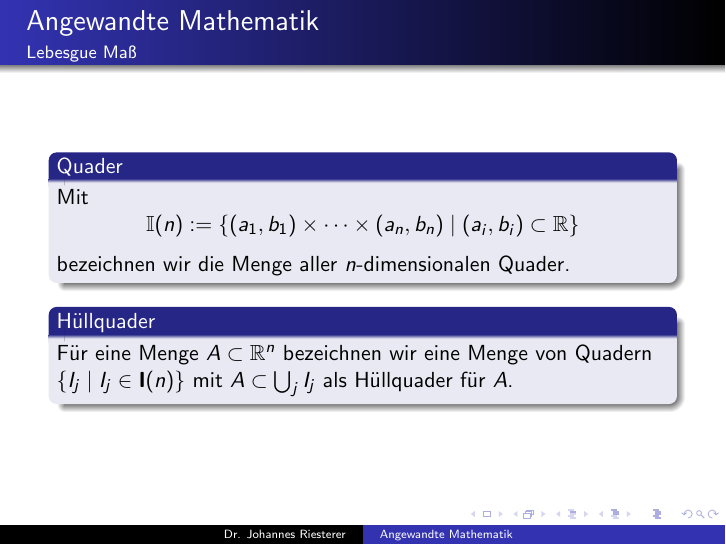
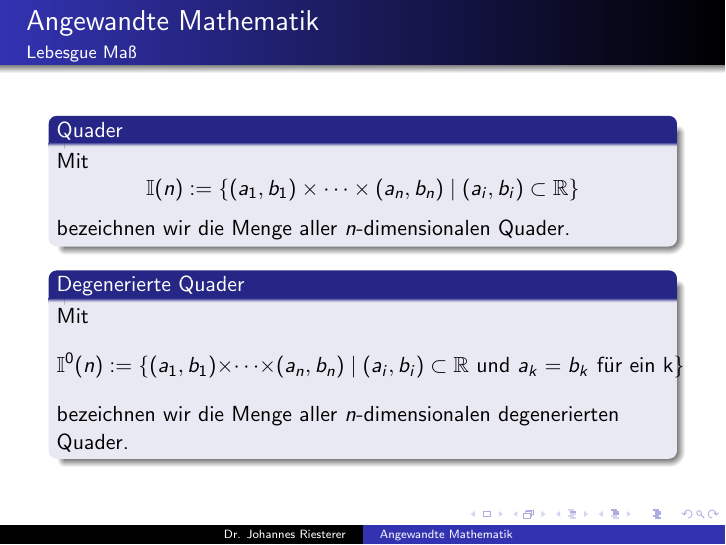
Before and after one commit to studio-fluffy/angewandte_mathematik, LaTeX slides (Skript/dhbw_am_4.tex): page 12 of 17. Compiled offline with pdfLaTeX.

Commit message:
skript treppenfunktionen

```diff
--- a/Skript/dhbw_am_4.tex
+++ b/Skript/dhbw_am_4.tex
@@ -122,15 +122,22 @@ $$\bar{I}:= [a_1, b_1] \times \cdots \times [a_n,b_n]$$
     \begin{block}{Quader}
 Mit $$\mathbb{I}(n): = \{   (a_1,b_1) \times \cdots \times (a_n,b_n) \; | \;  (a_i, b_i) \subset \mathbb{R} \}$$ bezeichnen wir die Menge aller $n$-dimensionalen Quader.
 \end{block}
-    \begin{block}{Hüllquader}
-Für eine Menge $A \subset \mathbb{R}^n$ bezeichnen wir eine Menge von Quadern $\{ I_j \; | \;  I_j \in \mathbf{I}(n)  \}$ mit $A \subset \bigcup_j I_j$ als Hüllquader für $A$.
+    \begin{block}{Degenerierte Quader}
+Mit $$\mathbb{I}^0(n): = \{   (a_1,b_1) \times \cdots \times (a_n,b_n) \; | \;  (a_i, b_i) \subset \mathbb{R}  \text { und } a_k = b_k \text{ für ein k}\}$$ bezeichnen wir die Menge aller $n$-dimensionalen degenerierten Quader.
 \end{block}
+
  \end{frame}
+
 
 
 \begin{frame}
     \frametitle{Angewandte Mathematik}
 \framesubtitle{Lebesgue Maß}
+
+    \begin{block}{Hüllquader}
+Für eine Menge $A \subset \mathbb{R}^n$ bezeichnen wir eine Menge von Quadern $\{ I_j \; | \;  I_j \in \mathbf{I}(n)  \}$ mit $A \subset \bigcup_j I_j$ als Hüllquader für $A$.
+\end{block}
+
     \begin{block}{ Lebesguesche äußere Maß}
 Für eine Menge $A \subset \mathbb{R}^n$ definieren wir das Lebesguesche äußere Maß durch
 \begin{align*}
```
Also changed, not shown: Skript/content/int.tex (+1 -1 lines), Skript/dhbw_am_4.pdf.
